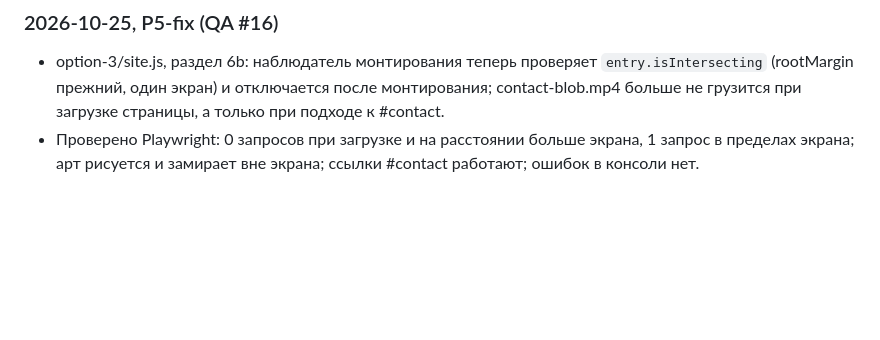
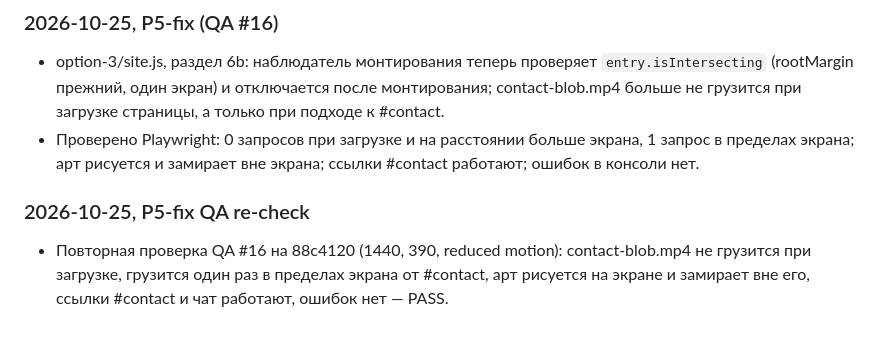
Before and after one commit to dmytrotanetsqre/qre-website, a Markdown page: docs/PROJECT_LOG.md, the part around the change. Drawn GitHub-style; blank space fills up the shorter version.

```diff
--- a/docs/PROJECT_LOG.md
+++ b/docs/PROJECT_LOG.md
@@ -67,3 +67,6 @@
 ### 2026-10-25, P5-fix (QA #16)
 - option-3/site.js, раздел 6b: наблюдатель монтирования теперь проверяет `entry.isIntersecting` (rootMargin прежний, один экран) и отключается после монтирования; contact-blob.mp4 больше не грузится при загрузке страницы, а только при подходе к #contact.
 - Проверено Playwright: 0 запросов при загрузке и на расстоянии больше экрана, 1 запрос в пределах экрана; арт рисуется и замирает вне экрана; ссылки #contact работают; ошибок в консоли нет.
+
+### 2026-10-25, P5-fix QA re-check
+- Повторная проверка QA #16 на 88c4120 (1440, 390, reduced motion): contact-blob.mp4 не грузится при загрузке, грузится один раз в пределах экрана от #contact, арт рисуется на экране и замирает вне его, ссылки #contact и чат работают, ошибок нет — PASS.
```
Also changed, not shown: docs/qa-contact-chat.md (+22 -3 lines).
